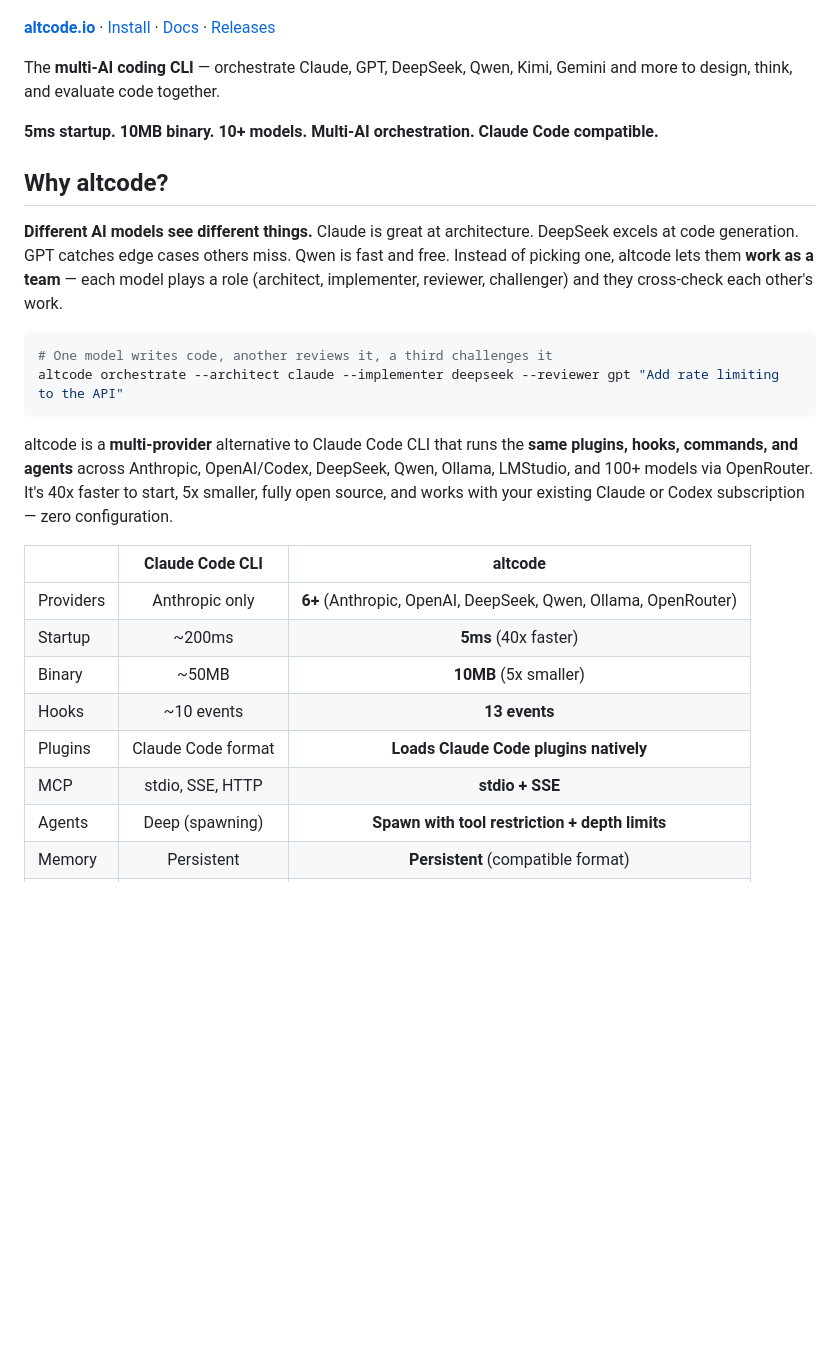
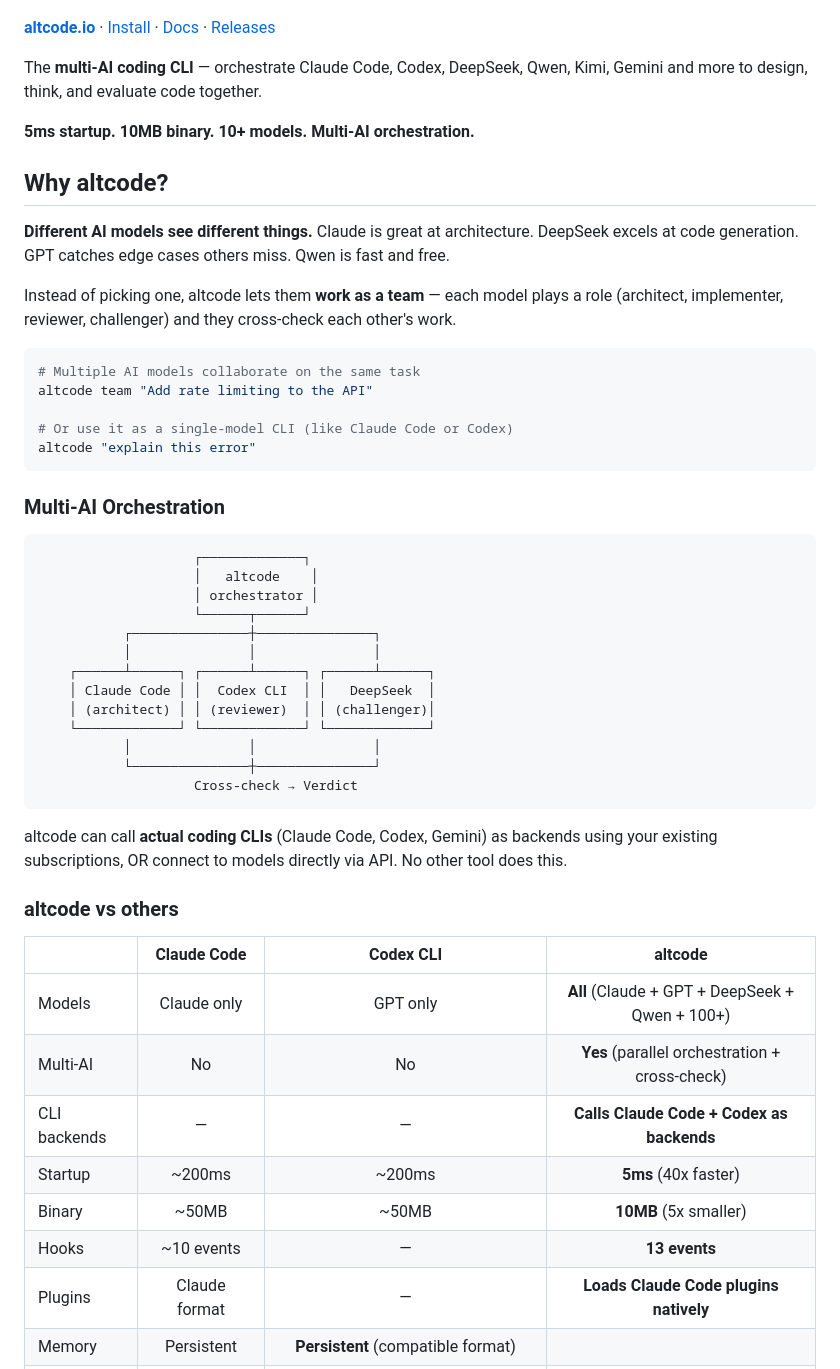
Before and after one commit to jiayaoqijia/altcode, a Markdown page: README.md, the part around the change. Rendered like a GitHub page; blank space fills up the shorter version.

Commit message:
docs: update README, CLAUDE.md, website for multi-AI orchestrator positioning
README: new comparison table (altcode vs Claude Code vs Codex),
ASCII architecture diagram showing orchestrator calling multiple
backends, updated feature descriptions.

CLAUDE.md: updated status with 26 packages, orchestrator mention.

Website synced with latest copy.

````diff
--- a/README.md
+++ b/README.md
@@ -4,30 +4,55 @@
 
 **[altcode.io](https://altcode.io)** · [Install](#install) · [Docs](https://github.com/jiayaoqijia/altcode/blob/main/README.md) · [Releases](https://github.com/jiayaoqijia/altcode/releases)
 
-The **multi-AI coding CLI** — orchestrate Claude, GPT, DeepSeek, Qwen, Kimi, Gemini and more to design, think, and evaluate code together.
+The **multi-AI coding CLI** — orchestrate Claude Code, Codex, DeepSeek, Qwen, Kimi, Gemini and more to design, think, and evaluate code together.
 
-**5ms startup. 10MB binary. 10+ models. Multi-AI orchestration. Claude Code compatible.**
+**5ms startup. 10MB binary. 10+ models. Multi-AI orchestration.**
 
 ## Why altcode?
 
-**Different AI models see different things.** Claude is great at architecture. DeepSeek excels at code generation. GPT catches edge cases others miss. Qwen is fast and free. Instead of picking one, altcode lets them **work as a team** — each model plays a role (architect, implementer, reviewer, challenger) and they cross-check each other's work.
+**Different AI models see different things.** Claude is great at architecture. DeepSeek excels at code generation. GPT catches edge cases others miss. Qwen is fast and free.
+
+Instead of picking one, altcode lets them **work as a team** — each model plays a role (architect, implementer, reviewer, challenger) and they cross-check each other's work.
 
 ```bash
-# One model writes code, another reviews it, a third challenges it
-altcode orchestrate --architect claude --implementer deepseek --reviewer gpt "Add rate limiting to the API"
+# Multiple AI models collaborate on the same task
+altcode team "Add rate limiting to the API"
+
+# Or use it as a single-model CLI (like Claude Code or Codex)
+altcode "explain this error"
 ```
 
-altcode is a **multi-provider** alternative to Claude Code CLI that runs the **same plugins, hooks, commands, and agents** across Anthropic, OpenAI/Codex, DeepSeek, Qwen, Ollama, LMStudio, and 100+ models via OpenRouter. It's 40x faster to start, 5x smaller, fully open source, and works with your existing Claude or Codex subscription — zero configuration.
+### Multi-AI Orchestration
 
-| | Claude Code CLI | altcode |
-|---|:-:|:-:|
-| Providers | Anthropic only | **6+** (Anthropic, OpenAI, DeepSeek, Qwen, Ollama, OpenRouter) |
-| Startup | ~200ms | **5ms** (40x faster) |
-| Binary | ~50MB | **10MB** (5x smaller) |
-| Hooks | ~10 events | **13 events** |
-| Plugins | Claude Code format | **Loads Claude Code plugins natively** |
-| MCP | stdio, SSE, HTTP | **stdio + SSE** |
-| Agents | Deep (spawning) | **Spawn with tool restriction + depth limits** |
+```
+                    ┌─────────────┐
+                    │   altcode    │
+                    │ orchestrator │
+                    └──────┬──────┘
+           ┌───────────────┼───────────────┐
+           │               │               │
+    ┌──────┴──────┐ ┌──────┴──────┐ ┌──────┴──────┐
+    │ Claude Code │ │  Codex CLI  │ │   DeepSeek  │
+    │ (architect) │ │ (reviewer)  │ │ (challenger)│
+    └─────────────┘ └─────────────┘ └─────────────┘
+           │               │               │
+           └───────────────┼───────────────┘
+                    Cross-check → Verdict
+```
+
+altcode can call **actual coding CLIs** (Claude Code, Codex, Gemini) as backends using your existing subscriptions, OR connect to models directly via API. No other tool does this.
+
+### altcode vs others
+
+| | Claude Code | Codex CLI | altcode |
+|---|:-:|:-:|:-:|
+| Models | Claude only | GPT only | **All** (Claude + GPT + DeepSeek + Qwen + 100+) |
+| Multi-AI | No | No | **Yes** (parallel orchestration + cross-check) |
+| CLI backends | — | — | **Calls Claude Code + Codex as backends** |
+| Startup | ~200ms | ~200ms | **5ms** (40x faster) |
+| Binary | ~50MB | ~50MB | **10MB** (5x smaller) |
+| Hooks | ~10 events | — | **13 events** |
+| Plugins | Claude format | — | **Loads Claude Code plugins natively** |
 | Memory | Persistent | **Persistent** (compatible format) |
 | Auth | Anthropic OAuth | **Claude sub + Codex sub + OpenRouter + API keys** |
 | Tests | Closed source | **340+ tests** (mock + live) |
````
Also changed, not shown: CLAUDE.md (+4 -3 lines).
